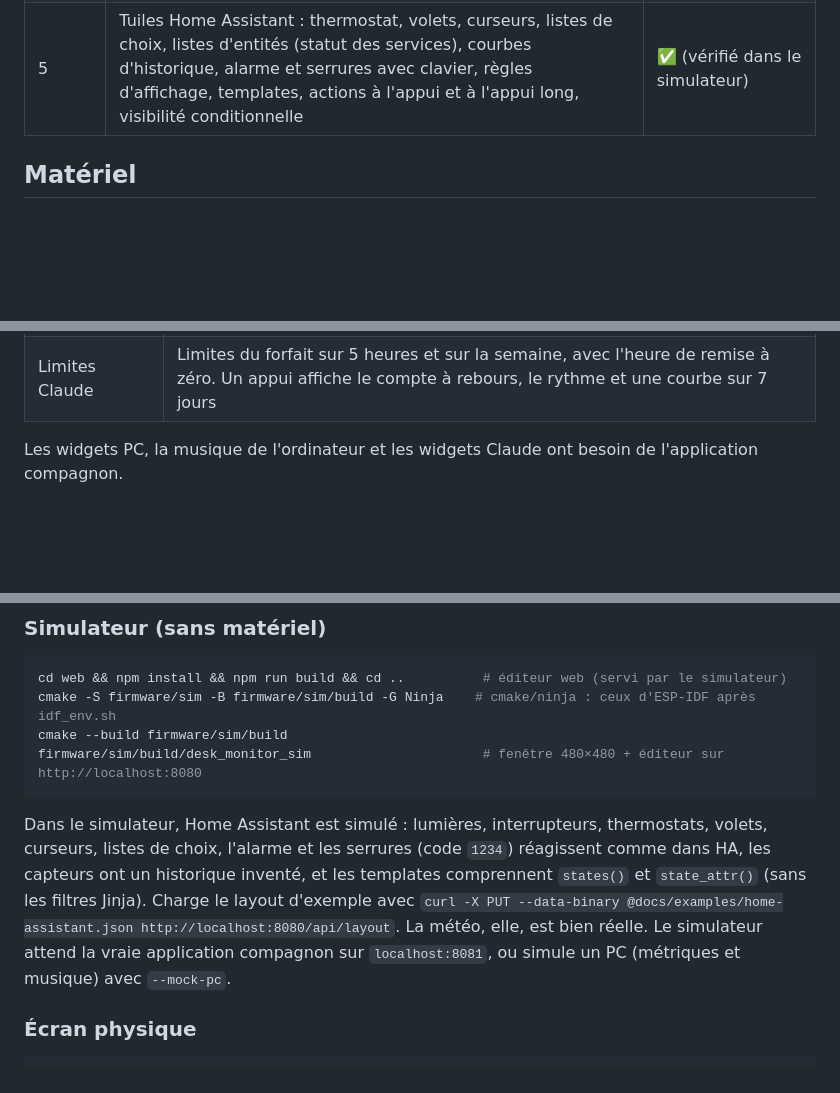
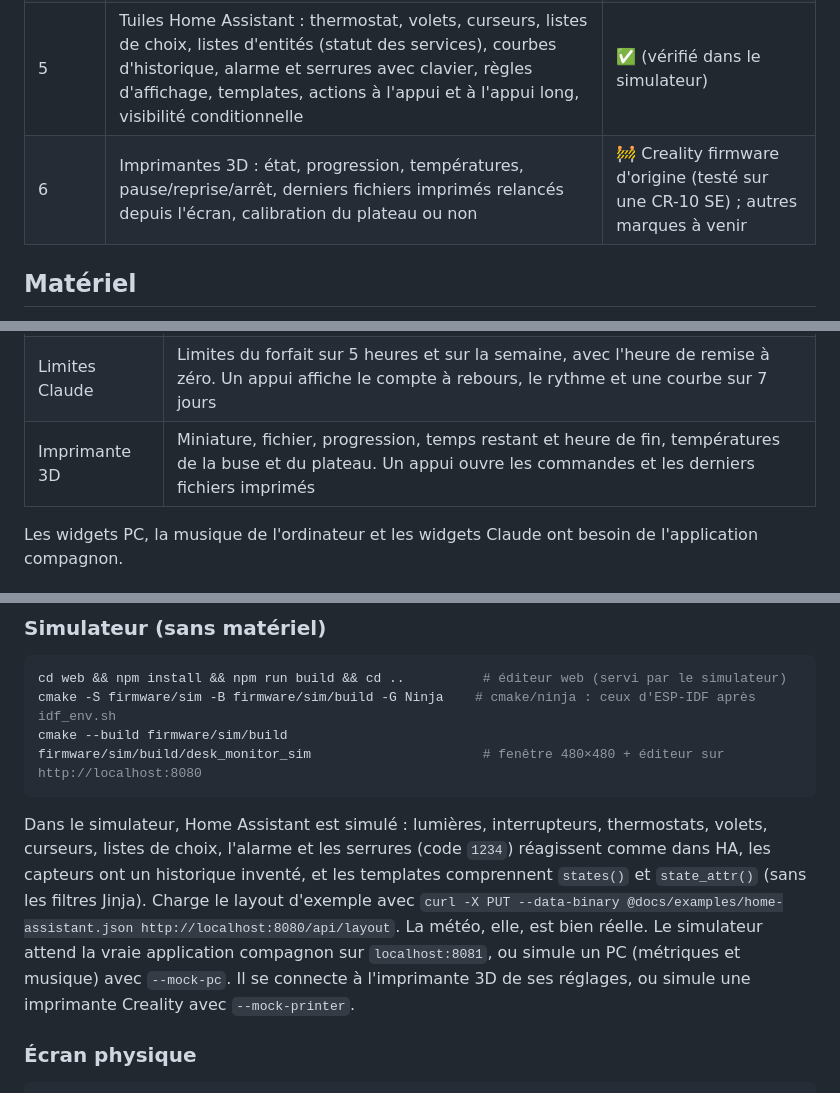
Before and after one commit to jboucly/desk-monitor, a Markdown page: README.fr.md, 3 parts joined by grey strips. Drawn GitHub-style; blank space fills up the shorter version.

````diff
--- a/README.fr.md
+++ b/README.fr.md
@@ -25,6 +25,7 @@ Les pages se configurent **à la volée** depuis un éditeur web servi par l'éc
 | 3 | Musique en cours de lecture (toutes les apps du Mac, navigateur compris) avec pochette et commandes ; repli sur un lecteur Home Assistant | ✅ macOS (Windows à écrire) |
 | 4 | Claude Code : sessions et sous-agents en cours, autorisations données depuis l'écran (qui se réveille), tokens et limites du forfait, vues détaillées en plein écran | ✅ macOS |
 | 5 | Tuiles Home Assistant : thermostat, volets, curseurs, listes de choix, listes d'entités (statut des services), courbes d'historique, alarme et serrures avec clavier, règles d'affichage, templates, actions à l'appui et à l'appui long, visibilité conditionnelle | ✅ (vérifié dans le simulateur) |
+| 6 | Imprimantes 3D : état, progression, températures, pause/reprise/arrêt, derniers fichiers imprimés relancés depuis l'écran, calibration du plateau ou non | 🚧 Creality firmware d'origine (testé sur une CR-10 SE) ; autres marques à venir |
 
 ## Matériel
 
@@ -56,6 +57,7 @@ Les pages se configurent **à la volée** depuis un éditeur web servi par l'éc
 | Sessions Claude | Sessions Claude Code en cours (CLI, IDE, onglet Code de l'app de bureau) : en attente, au travail ou inactives, outil utilisé, taille du contexte, sous-agents en cours. Un appui affiche la session en plein écran : tokens par type, sous-agents, derniers outils |
 | Tokens Claude | Tokens du jour et de la semaine, avec un coût estimé au tarif de l'API et un histogramme sur 7 jours. Un appui affiche 30 jours par modèle, la journée heure par heure et les projets les plus gourmands |
 | Limites Claude | Limites du forfait sur 5 heures et sur la semaine, avec l'heure de remise à zéro. Un appui affiche le compte à rebours, le rythme et une courbe sur 7 jours |
+| Imprimante 3D | Miniature, fichier, progression, temps restant et heure de fin, températures de la buse et du plateau. Un appui ouvre les commandes et les derniers fichiers imprimés |
 
 Les widgets PC, la musique de l'ordinateur et les widgets Claude ont besoin de l'application compagnon.
 
@@ -163,7 +184,7 @@ cmake --build firmware/sim/build
 firmware/sim/build/desk_monitor_sim                      # fenêtre 480×480 + éditeur sur http://localhost:8080
 ```
 
-Dans le simulateur, Home Assistant est simulé : lumières, interrupteurs, thermostats, volets, curseurs, listes de choix, l'alarme et les serrures (code `1234`) réagissent comme dans HA, les capteurs ont un historique inventé, et les templates comprennent `states()` et `state_attr()` (sans les filtres Jinja). Charge le layout d'exemple avec `curl -X PUT --data-binary @docs/examples/home-assistant.json http://localhost:8080/api/layout`. La météo, elle, est bien réelle. Le simulateur attend la vraie application compagnon sur `localhost:8081`, ou simule un PC (métriques et musique) avec `--mock-pc`.
+Dans le simulateur, Home Assistant est simulé : lumières, interrupteurs, thermostats, volets, curseurs, listes de choix, l'alarme et les serrures (code `1234`) réagissent comme dans HA, les capteurs ont un historique inventé, et les templates comprennent `states()` et `state_attr()` (sans les filtres Jinja). Charge le layout d'exemple avec `curl -X PUT --data-binary @docs/examples/home-assistant.json http://localhost:8080/api/layout`. La météo, elle, est bien réelle. Le simulateur attend la vraie application compagnon sur `localhost:8081`, ou simule un PC (métriques et musique) avec `--mock-pc`. Il se connecte à l'imprimante 3D de ses réglages, ou simule une imprimante Creality avec `--mock-printer`.
 
 ### Écran physique
 
````
Also changed, not shown: other parts of README.fr.md (+20 -1 lines), README.md (+23 -2 lines), docs/images/printer-files.png (added), docs/images/printer-view.png (added), docs/images/printer.png (added).
